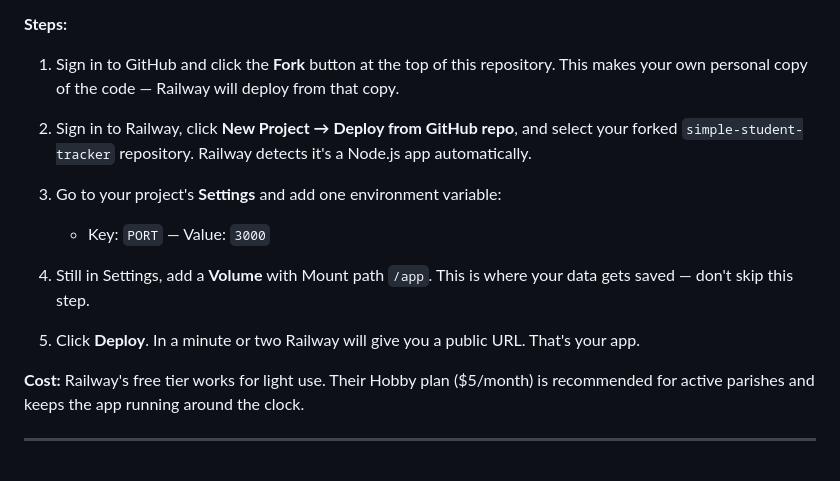
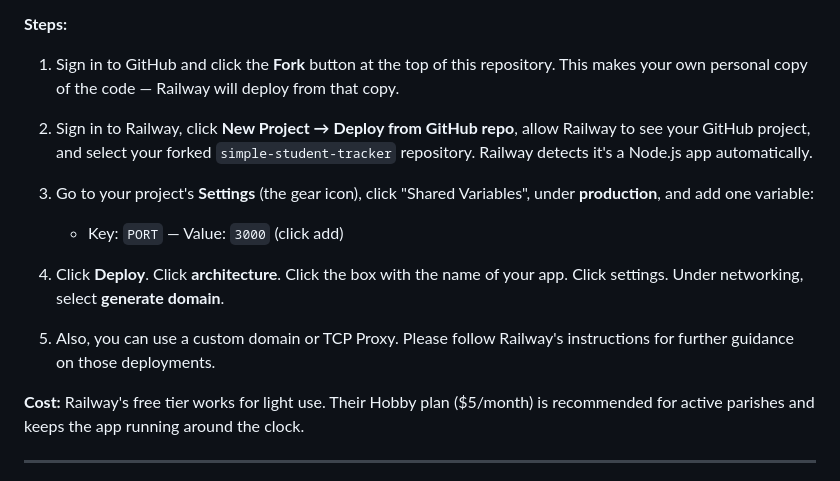
Before and after one commit to shalone86/simple-student-tracking, a Markdown page: README.md, the part around the change. Drawn GitHub-style.

Commit message:
Update README.md
clarifications to the Railway install process

```diff
--- a/README.md
+++ b/README.md
@@ -25,14 +25,13 @@ You'll need two free accounts:
 
 1. Sign in to GitHub and click the **Fork** button at the top of this repository. This makes your own personal copy of the code — Railway will deploy from that copy.
 
-2. Sign in to Railway, click **New Project → Deploy from GitHub repo**, and select your forked `simple-student-tracker` repository. Railway detects it's a Node.js app automatically.
+2. Sign in to Railway, click **New Project → Deploy from GitHub repo**, allow Railway to see your GitHub project, and select your forked `simple-student-tracker` repository. Railway detects it's a Node.js app automatically.
 
-3. Go to your project's **Settings** and add one environment variable:
-   - Key: `PORT` — Value: `3000`
+3. Go to your project's **Settings** (the gear icon), click "Shared Variables", under **production**, and add one variable:
+   - Key: `PORT` — Value: `3000` (click add)
 
-4. Still in Settings, add a **Volume** with Mount path `/app`. This is where your data gets saved — don't skip this step.
-
-5. Click **Deploy**. In a minute or two Railway will give you a public URL. That's your app.
+4. Click **Deploy**. Click **architecture**. Click the box with the name of your app. Click settings. Under networking, select **generate domain**.
+5. Also, you can use a custom domain or TCP Proxy. Please follow Railway's instructions for further guidance on those deployments.
 
 **Cost:** Railway's free tier works for light use. Their Hobby plan ($5/month) is recommended for active parishes and keeps the app running around the clock.
 
```
